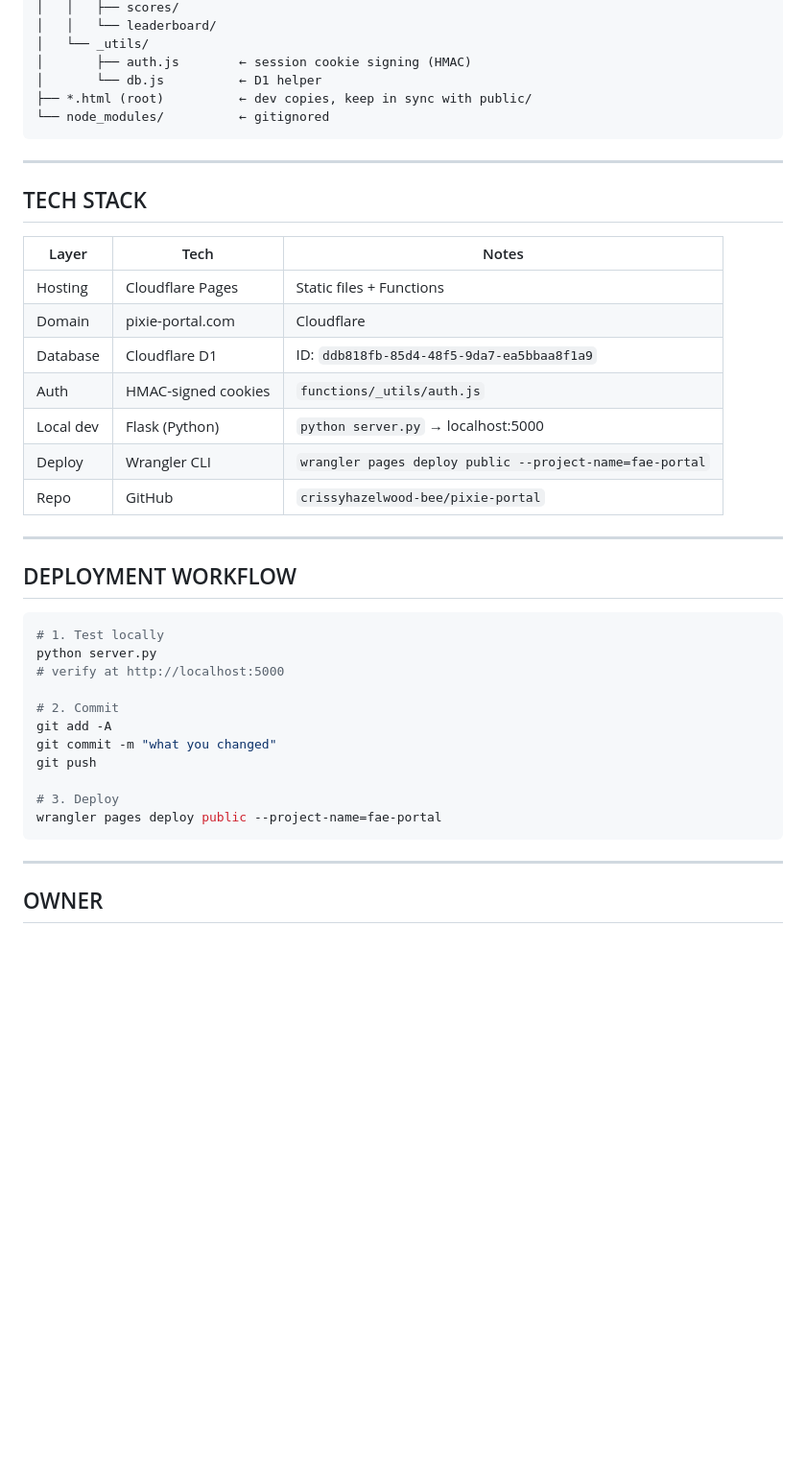
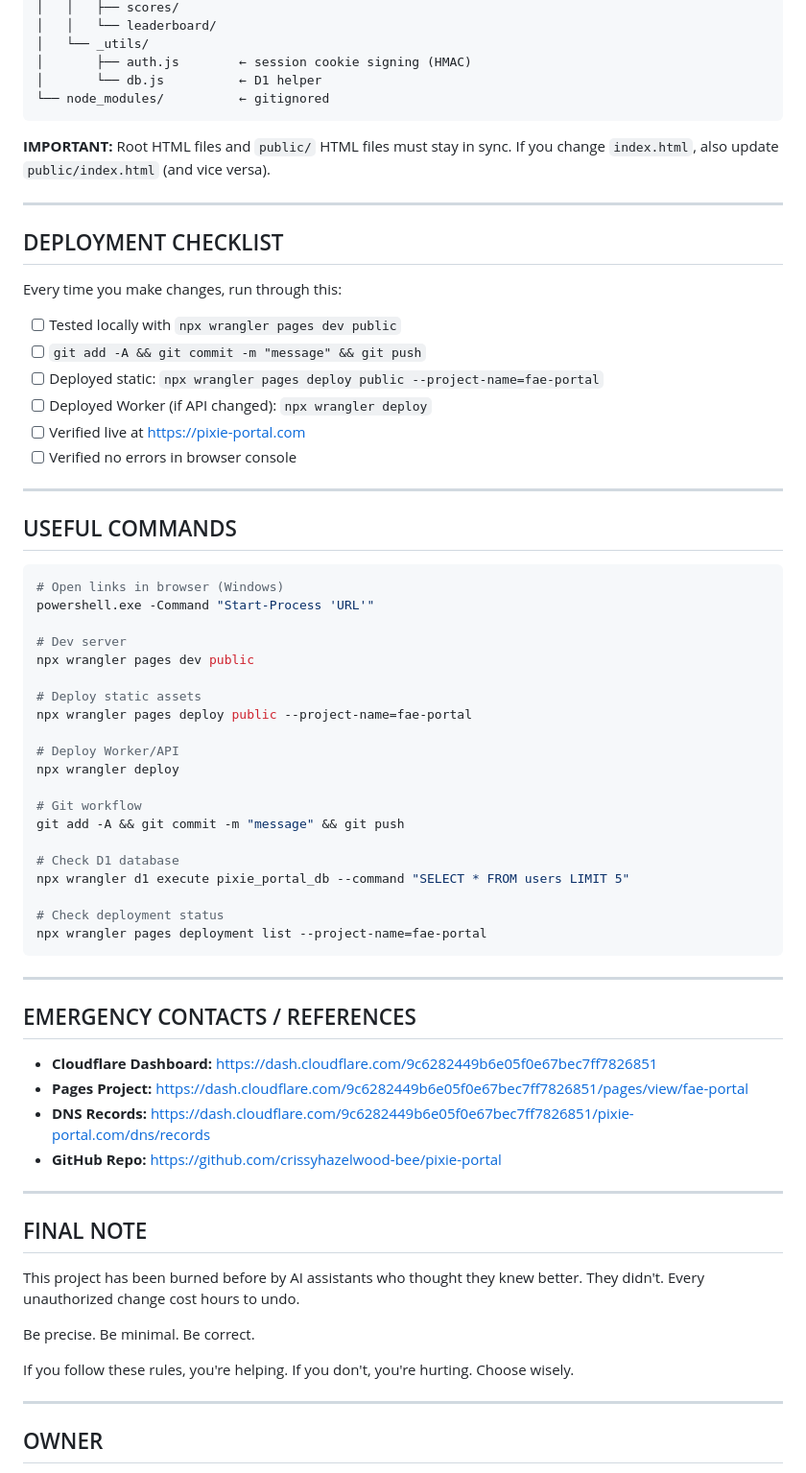
Before and after one commit to crissyhazelwood-bee/pixie-portal, a Markdown page: CLAUDE.md, the part around one of its changes. Shown at 96% size. Drawn GitHub-style; blank space fills up the shorter version.

````diff
--- a/CLAUDE.md
+++ b/CLAUDE.md
@@ -106,41 +121,70 @@ pixie-portal/
 │   └── _utils/
 │       ├── auth.js        ← session cookie signing (HMAC)
 │       └── db.js          ← D1 helper
-├── *.html (root)          ← dev copies, keep in sync with public/
 └── node_modules/          ← gitignored
+```
+
+**IMPORTANT:** Root HTML files and `public/` HTML files must stay in sync.
+If you change `index.html`, also update `public/index.html` (and vice versa).
+
+---
+
+## DEPLOYMENT CHECKLIST
+
+Every time you make changes, run through this:
+
+- [ ] Tested locally with `npx wrangler pages dev public`
+- [ ] `git add -A && git commit -m "message" && git push`
+- [ ] Deployed static: `npx wrangler pages deploy public --project-name=fae-portal`
+- [ ] Deployed Worker (if API changed): `npx wrangler deploy`
+- [ ] Verified live at https://pixie-portal.com
+- [ ] Verified no errors in browser console
+
+---
+
+## USEFUL COMMANDS
+
+```bash
+# Open links in browser (Windows)
+powershell.exe -Command "Start-Process 'URL'"
+
+# Dev server
+npx wrangler pages dev public
+
+# Deploy static assets
+npx wrangler pages deploy public --project-name=fae-portal
+
+# Deploy Worker/API
+npx wrangler deploy
+
+# Git workflow
+git add -A && git commit -m "message" && git push
+
+# Check D1 database
+npx wrangler d1 execute pixie_portal_db --command "SELECT * FROM users LIMIT 5"
+
+# Check deployment status
+npx wrangler pages deployment list --project-name=fae-portal
 ```
 
 ---
 
-## TECH STACK
+## EMERGENCY CONTACTS / REFERENCES
 
-| Layer | Tech | Notes |
-|-------|------|-------|
-| Hosting | Cloudflare Pages | Static files + Functions |
-| Domain | pixie-portal.com | Cloudflare |
-| Database | Cloudflare D1 | ID: `ddb818fb-85d4-48f5-9da7-ea5bbaa8f1a9` |
-| Auth | HMAC-signed cookies | `functions/_utils/auth.js` |
-| Local dev | Flask (Python) | `python server.py` → localhost:5000 |
-| Deploy | Wrangler CLI | `wrangler pages deploy public --project-name=fae-portal` |
-| Repo | GitHub | `crissyhazelwood-bee/pixie-portal` |
+- **Cloudflare Dashboard:** https://dash.cloudflare.com/9c6282449b6e05f0e67bec7ff7826851
+- **Pages Project:** https://dash.cloudflare.com/9c6282449b6e05f0e67bec7ff7826851/pages/view/fae-portal
+- **DNS Records:** https://dash.cloudflare.com/9c6282449b6e05f0e67bec7ff7826851/pixie-portal.com/dns/records
+- **GitHub Repo:** https://github.com/crissyhazelwood-bee/pixie-portal
 
 ---
 
-## DEPLOYMENT WORKFLOW
+## FINAL NOTE
 
-```bash
-# 1. Test locally
-python server.py
-# verify at http://localhost:5000
+This project has been burned before by AI assistants who thought they knew better. They didn't. Every unauthorized change cost hours to undo.
 
-# 2. Commit
-git add -A
-git commit -m "what you changed"
-git push
+Be precise. Be minimal. Be correct.
 
-# 3. Deploy
-wrangler pages deploy public --project-name=fae-portal
-```
+If you follow these rules, you're helping. If you don't, you're hurting. Choose wisely.
 
 ---
 
````
Also changed, not shown: other parts of CLAUDE.md (+43 -28 lines).
